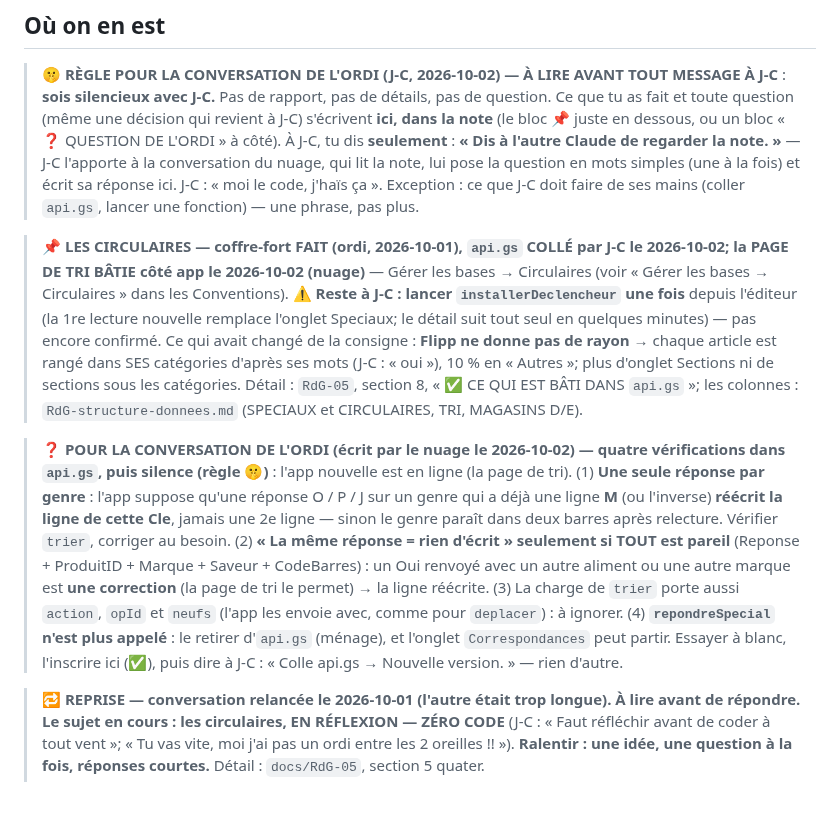
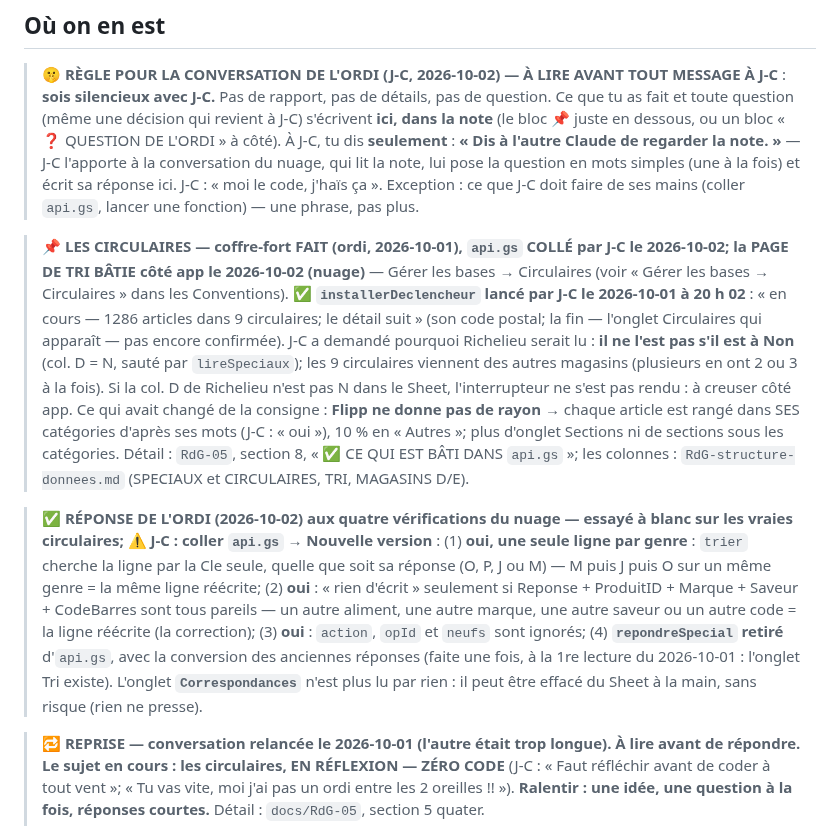
Before and after one commit to ngjcpvino/Reservedesgourmands, a Markdown page: CLAUDE.md, the part around the change. GitHub-like rendering; blank space fills up the shorter version.

Commit message:
Note : l'ordi répond aux quatre vérifications du tri (une ligne par genre, la correction, repondreSpecial retiré)
Co-Authored-By: Claude Opus 5.5 <noreply@anthropic.com>

```diff
--- a/CLAUDE.md
+++ b/CLAUDE.md
@@ -52,9 +52,9 @@ Principes structurels non négociables (détail dans `RdG-00`) : rien de fixe (l
 
 > 🤫 **RÈGLE POUR LA CONVERSATION DE L'ORDI (J-C, 2026-10-02) — À LIRE AVANT TOUT MESSAGE À J-C** : **sois silencieux avec J-C.** Pas de rapport, pas de détails, pas de question. Ce que tu as fait et toute question (même une décision qui revient à J-C) s'écrivent **ici, dans la note** (le bloc 📌 juste en dessous, ou un bloc « ❓ QUESTION DE L'ORDI » à côté). À J-C, tu dis **seulement** : **« Dis à l'autre Claude de regarder la note. »** — J-C l'apporte à la conversation du nuage, qui lit la note, lui pose la question en mots simples (une à la fois) et écrit sa réponse ici. J-C : « moi le code, j'haïs ça ». Exception : ce que J-C doit faire de ses mains (coller `api.gs`, lancer une fonction) — une phrase, pas plus.
 
-> 📌 **LES CIRCULAIRES — coffre-fort FAIT (ordi, 2026-10-01), `api.gs` COLLÉ par J-C le 2026-10-02; la PAGE DE TRI BÂTIE côté app le 2026-10-02 (nuage)** — Gérer les bases → Circulaires (voir « Gérer les bases → Circulaires » dans les Conventions). **⚠️ Reste à J-C : lancer `installerDeclencheur` une fois** depuis l'éditeur (la 1re lecture nouvelle remplace l'onglet Speciaux; le détail suit tout seul en quelques minutes) — pas encore confirmé. Ce qui avait changé de la consigne : **Flipp ne donne pas de rayon** → chaque article est rangé dans SES catégories d'après ses mots (J-C : « oui »), 10 % en « Autres »; plus d'onglet Sections ni de sections sous les catégories. Détail : `RdG-05`, section 8, « ✅ CE QUI EST BÂTI DANS `api.gs` »; les colonnes : `RdG-structure-donnees.md` (SPECIAUX et CIRCULAIRES, TRI, MAGASINS D/E).
+> 📌 **LES CIRCULAIRES — coffre-fort FAIT (ordi, 2026-10-01), `api.gs` COLLÉ par J-C le 2026-10-02; la PAGE DE TRI BÂTIE côté app le 2026-10-02 (nuage)** — Gérer les bases → Circulaires (voir « Gérer les bases → Circulaires » dans les Conventions). **✅ `installerDeclencheur` lancé par J-C le 2026-10-01 à 20 h 02** : « en cours — 1286 articles dans 9 circulaires; le détail suit » (son code postal; la fin — l'onglet Circulaires qui apparaît — pas encore confirmée). J-C a demandé pourquoi Richelieu serait lu : **il ne l'est pas s'il est à Non** (col. D = N, sauté par `lireSpeciaux`); les 9 circulaires viennent des autres magasins (plusieurs en ont 2 ou 3 à la fois). Si la col. D de Richelieu n'est pas N dans le Sheet, l'interrupteur ne s'est pas rendu : à creuser côté app. Ce qui avait changé de la consigne : **Flipp ne donne pas de rayon** → chaque article est rangé dans SES catégories d'après ses mots (J-C : « oui »), 10 % en « Autres »; plus d'onglet Sections ni de sections sous les catégories. Détail : `RdG-05`, section 8, « ✅ CE QUI EST BÂTI DANS `api.gs` »; les colonnes : `RdG-structure-donnees.md` (SPECIAUX et CIRCULAIRES, TRI, MAGASINS D/E).
 
-> ❓ **POUR LA CONVERSATION DE L'ORDI (écrit par le nuage le 2026-10-02) — quatre vérifications dans `api.gs`, puis silence (règle 🤫)** : l'app nouvelle est en ligne (la page de tri). (1) **Une seule réponse par genre** : l'app suppose qu'une réponse O / P / J sur un genre qui a déjà une ligne **M** (ou l'inverse) **réécrit la ligne de cette Cle**, jamais une 2e ligne — sinon le genre paraît dans deux barres après relecture. Vérifier `trier`, corriger au besoin. (2) **« La même réponse = rien d'écrit » seulement si TOUT est pareil** (Reponse + ProduitID + Marque + Saveur + CodeBarres) : un Oui renvoyé avec un autre aliment ou une autre marque est **une correction** (la page de tri le permet) → la ligne réécrite. (3) La charge de `trier` porte aussi `action`, `opId` et `neufs` (l'app les envoie avec, comme pour `deplacer`) : à ignorer. (4) **`repondreSpecial` n'est plus appelé** : le retirer d'`api.gs` (ménage), et l'onglet `Correspondances` peut partir. Essayer à blanc, l'inscrire ici (✅), puis dire à J-C : « Colle api.gs → Nouvelle version. » — rien d'autre.
+> ✅ **RÉPONSE DE L'ORDI (2026-10-02) aux quatre vérifications du nuage — essayé à blanc sur les vraies circulaires; ⚠️ J-C : coller `api.gs` → Nouvelle version** : (1) **oui, une seule ligne par genre** : `trier` cherche la ligne par la Cle seule, quelle que soit sa réponse (O, P, J ou M) — M puis J puis O sur un même genre = la même ligne réécrite; (2) **oui** : « rien d'écrit » seulement si Reponse + ProduitID + Marque + Saveur + CodeBarres sont tous pareils — un autre aliment, une autre marque, une autre saveur ou un autre code = la ligne réécrite (la correction); (3) **oui** : `action`, `opId` et `neufs` sont ignorés; (4) **`repondreSpecial` retiré** d'`api.gs`, avec la conversion des anciennes réponses (faite une fois, à la 1re lecture du 2026-10-01 : l'onglet Tri existe). L'onglet **`Correspondances`** n'est plus lu par rien : il peut être effacé du Sheet à la main, sans risque (rien ne presse).
 
 > 🔁 **REPRISE — conversation relancée le 2026-10-01 (l'autre était trop longue). À lire avant de répondre.**
 > **Le sujet en cours : les circulaires, EN RÉFLEXION — ZÉRO CODE** (J-C : « Faut réfléchir avant de coder à tout vent »; « Tu vas vite, moi j'ai pas un ordi entre les 2 oreilles !! »). **Ralentir : une idée, une question à la fois, réponses courtes.** Détail : `docs/RdG-05`, section 5 quater.
```
Also changed, not shown: docs/RdG-05-speciaux-2026-09-28.md (+3 -3 lines), docs/RdG-structure-donnees.md (+3 -3 lines).
